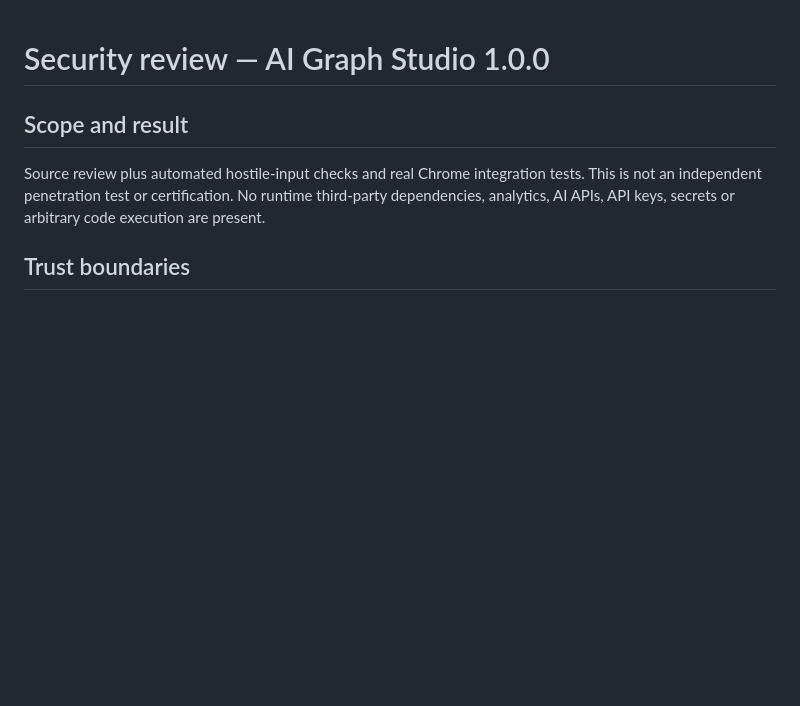
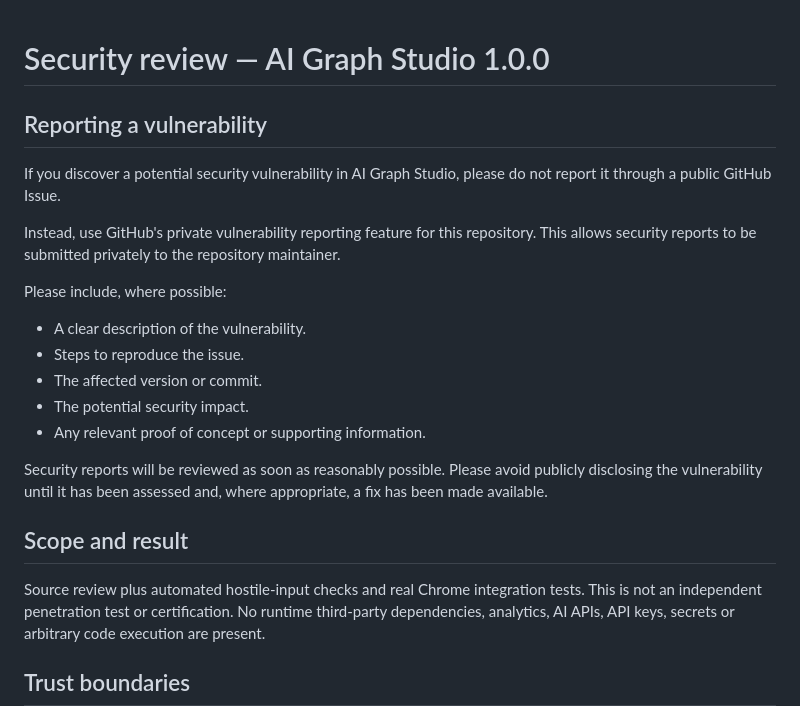
Before and after one commit to gcjordi/aigraphstudio, a Markdown page: SECURITY.md, the part around the change. Drawn GitHub-style; blank space fills up the shorter version.

Commit message:
Update SECURITY.md with vulnerability reporting guidelines (#7)
Added a section on reporting vulnerabilities for AI Graph Studio.

Signed-off-by: Jordi Garcia Castillon <gcjordi@hotmail.com>

```diff
--- a/SECURITY.md
+++ b/SECURITY.md
@@ -1,4 +1,20 @@
 # Security review — AI Graph Studio 1.0.0
+
+## Reporting a vulnerability
+
+If you discover a potential security vulnerability in AI Graph Studio, please do not report it through a public GitHub Issue.
+
+Instead, use GitHub's private vulnerability reporting feature for this repository. This allows security reports to be submitted privately to the repository maintainer.
+
+Please include, where possible:
+
+- A clear description of the vulnerability.
+- Steps to reproduce the issue.
+- The affected version or commit.
+- The potential security impact.
+- Any relevant proof of concept or supporting information.
+
+Security reports will be reviewed as soon as reasonably possible. Please avoid publicly disclosing the vulnerability until it has been assessed and, where appropriate, a fix has been made available.
 
 ## Scope and result
 
```
